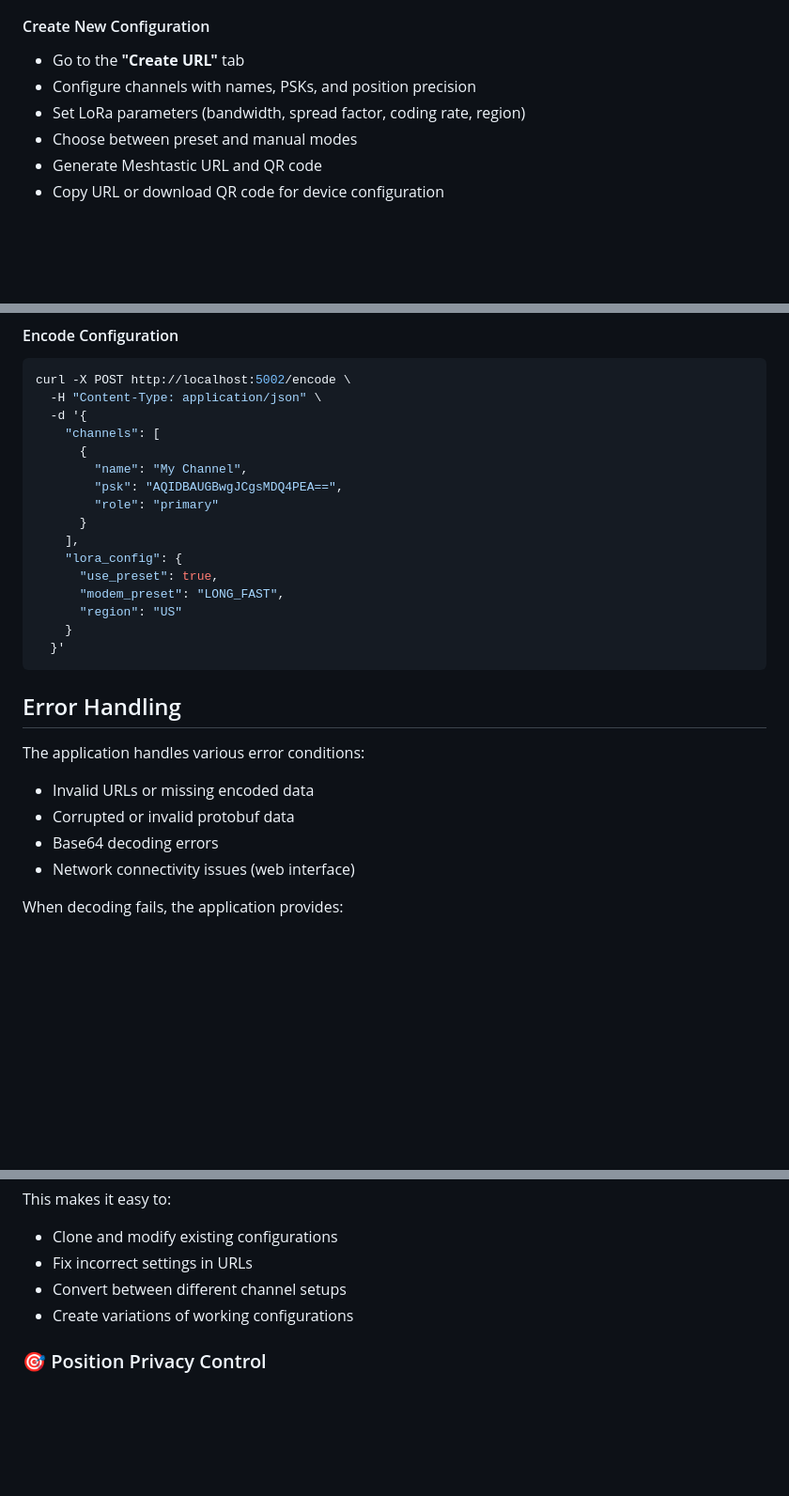
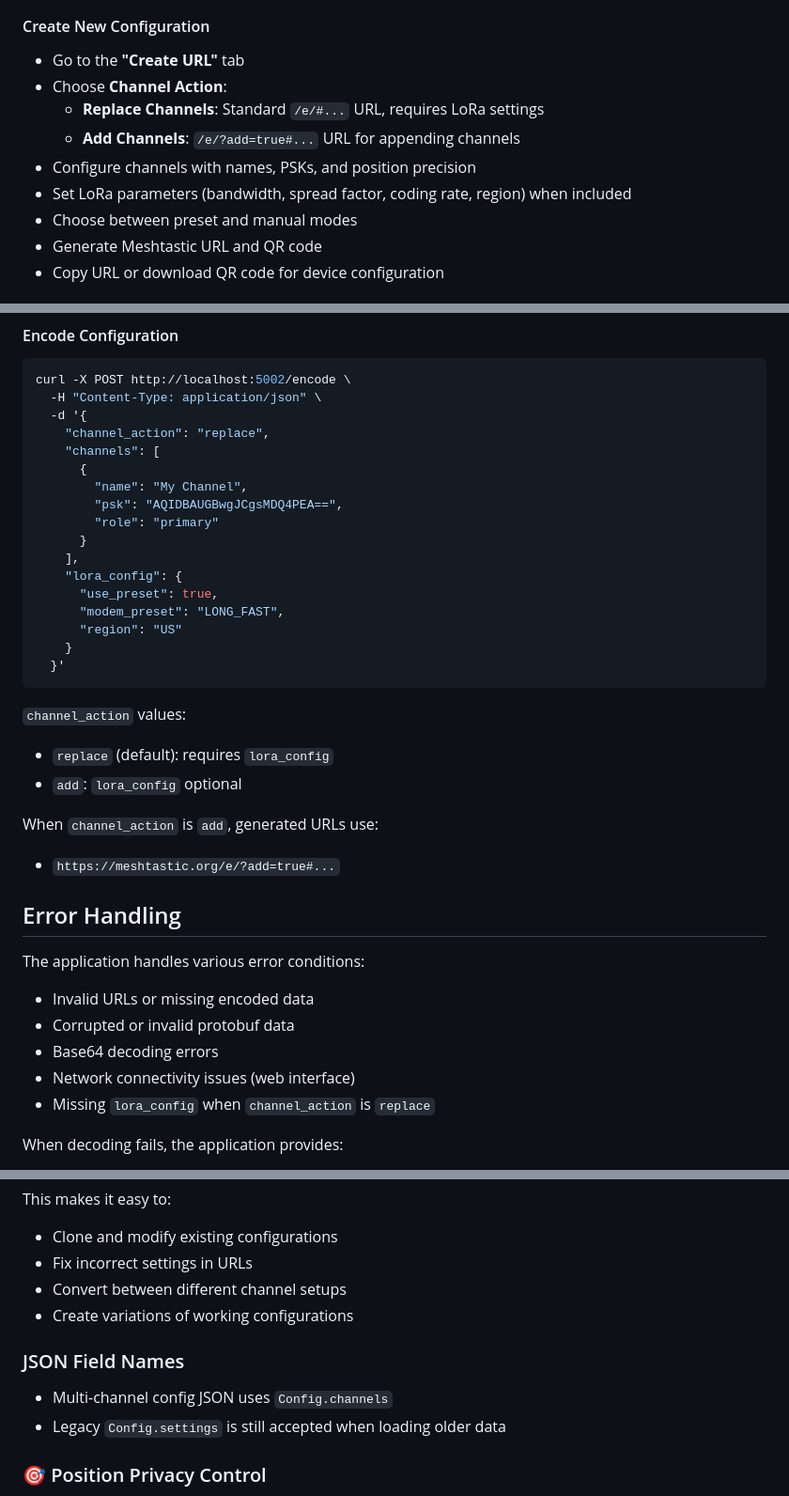
Before and after one commit to pdxlocations/murltools, a Markdown page: README.md, 3 parts joined by grey strips. Shown at 94% size. Drawn GitHub-style; blank space fills up the shorter version.

Commit message:
Enhance README with details on Channel Action modes and URL formats for adding and replacing channels

````diff
--- a/README.md
+++ b/README.md
@@ -55,8 +57,11 @@ A comprehensive Python Flask application for encoding, decoding, and managing Me
 
 #### Create New Configuration
 - Go to the **"Create URL"** tab
+- Choose **Channel Action**:
+  - **Replace Channels**: Standard `/e/#...` URL, requires LoRa settings
+  - **Add Channels**: `/e/?add=true#...` URL for appending channels
 - Configure channels with names, PSKs, and position precision
-- Set LoRa parameters (bandwidth, spread factor, coding rate, region)
+- Set LoRa parameters (bandwidth, spread factor, coding rate, region) when included
 - Choose between preset and manual modes
 - Generate Meshtastic URL and QR code
 - Copy URL or download QR code for device configuration
@@ -175,6 +181,7 @@ curl -X POST http://localhost:5002/decode \
 curl -X POST http://localhost:5002/encode \
   -H "Content-Type: application/json" \
   -d '{
+    "channel_action": "replace",
     "channels": [
       {
         "name": "My Channel",
@@ -190,6 +197,13 @@ curl -X POST http://localhost:5002/encode \
   }'
 ```
 
+`channel_action` values:
+- `replace` (default): requires `lora_config`
+- `add`: `lora_config` optional
+
+When `channel_action` is `add`, generated URLs use:
+- `https://meshtastic.org/e/?add=true#...`
+
 ## Error Handling
 
 The application handles various error conditions:
@@ -198,6 +212,7 @@ The application handles various error conditions:
 - Corrupted or invalid protobuf data
 - Base64 decoding errors
 - Network connectivity issues (web interface)
+- Missing `lora_config` when `channel_action` is `replace`
 
 When decoding fails, the application provides:
 - Clear error messages
@@ -242,6 +257,10 @@ This makes it easy to:
 - Fix incorrect settings in URLs
 - Convert between different channel setups
 - Create variations of working configurations
+
+### JSON Field Names
+- Multi-channel config JSON uses `Config.channels`
+- Legacy `Config.settings` is still accepted when loading older data
 
 ### 🎯 Position Privacy Control
 - **32-bit precision**: ~0.5 cm accuracy (maximum)
````
Also changed, not shown: other parts of README.md (+3 -0 lines).
